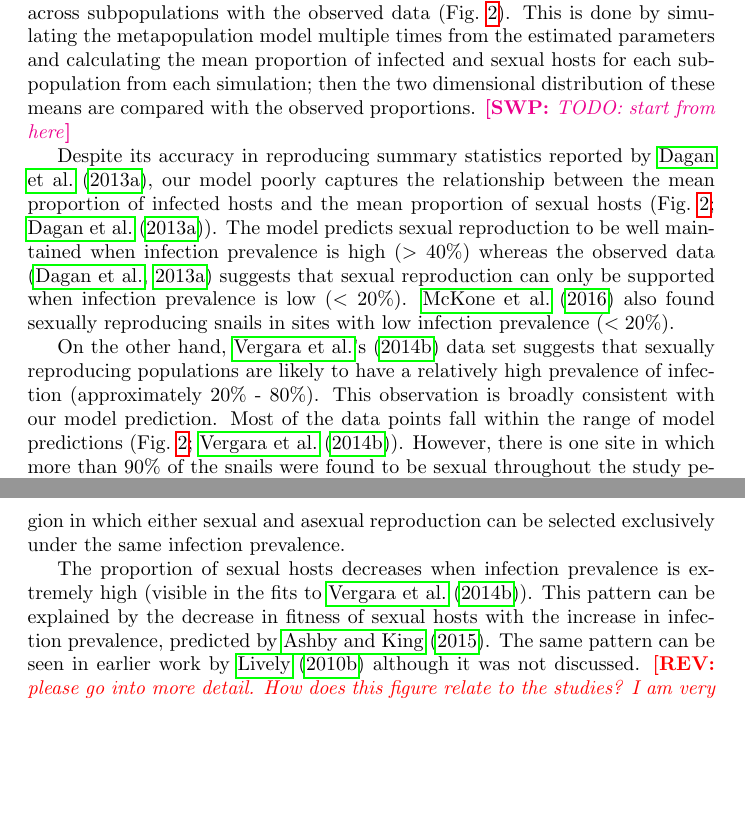
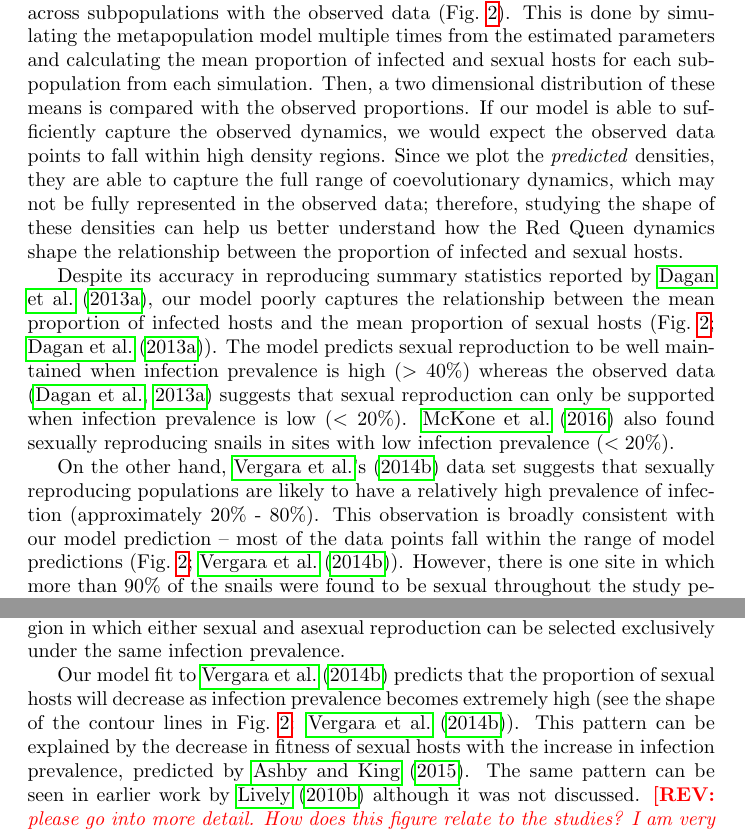
Before and after one commit to bbolker/redqueen, a LaTeX document (ms/redqueen.tex): two parts of pages 12 and 13 of 29, joined at a grey line, cut so that both start at the same text, the shorter picture padded with empty space. Compiled offline with pdfLaTeX.

Commit message:
a little more

```diff
--- a/ms/redqueen.tex
+++ b/ms/redqueen.tex
@@ -452,9 +452,11 @@ All univariate summary statistics are matched reasonably well, except for the me
 \end{figure}
 
 To further diagnose the fit, we compare the predicted relationships between the mean proportion of infected hosts and the mean proportion of sexual hosts across subpopulations with the observed data (\fref{ivs}).
-This is done by simulating the metapopulation model multiple times from the estimated parameters and calculating the mean proportion of infected and sexual hosts for each subpopulation from each simulation;
-then the two dimensional distribution of these means are compared with the observed proportions.
-\swp{TODO: start from here}
+This is done by simulating the metapopulation model multiple times from the estimated parameters and calculating the mean proportion of infected and sexual hosts for each subpopulation from each simulation.
+Then, a two dimensional distribution of these means is compared with the observed proportions.
+If our model is able to sufficiently capture the observed dynamics, we would expect the observed data points to fall within high density regions.
+Since we plot the \emph{predicted} densities, they are able to capture the full range of coevolutionary dynamics, which may not be fully represented in the observed data;
+therefore, studying the shape of these densities can help us better understand how the Red Queen dynamics shape the relationship between the proportion of infected and sexual hosts.
 
 Despite its accuracy in reproducing summary statistics reported by \cite{dagan2013clonal},
 our model poorly captures the relationship between the mean proportion of infected hosts and the mean proportion of sexual hosts (\fref{ivs}; \cite{dagan2013clonal}).
@@ -463,8 +465,8 @@ the observed data \citep{dagan2013clonal} suggests that sexual reproduction can
 \cite{mckone2016fine} also found sexually reproducing snails in sites with low infection prevalence ($< 20\%$).
 
 On the other hand, \citetapos{vergara2014infection} data set suggests that sexually reproducing populations are likely to have a relatively high prevalence of infection (approximately 20\% - 80\%).
-This observation is broadly consistent with our model prediction.
-Most of the data points fall within the range of model predictions (\fref{ivs}; \cite{vergara2014infection}).
+This observation is broadly consistent with our model prediction --
+most of the data points fall within the range of model predictions (\fref{ivs}; \cite{vergara2014infection}).
 However, there is one site in which more than 90\% of the snails were found to be sexual throughout the study period of 5 years \citep{vergara2014infection};
 our model fails to maintain such high levels of sexual reproduction.
 
@@ -487,7 +488,7 @@ There is a high posterior density region in which the proportion of infected hos
 As transmission rate ($\beta$) increases, selection for sexual hosts increases but the increasing number of resistant offspring prevents further infection from occurring and can decrease overall infection prevalence.
 This trend is consistent with previous results of \cite{lively2001trematode} who noted that there is a region in which either sexual and asexual reproduction can be selected exclusively under the same infection prevalence.
 
-The proportion of sexual hosts decreases when infection prevalence is extremely high (visible in the fits to \cite{vergara2014infection}).
+Our model fit to \cite{vergara2014infection} predicts that the proportion of sexual hosts will decrease as infection prevalence becomes extremely high (see the shape of the contour lines in \fref{ivs}: \cite{vergara2014infection}).
 This pattern can be explained by the decrease in fitness of sexual hosts with the increase in infection prevalence, predicted by \cite{ashby2015diversity}.
 The same pattern can be seen in earlier work by \cite{lively2010epidemiological} although it was not discussed.
 \rev{please go into more detail. How does this figure relate to the studies? I am very confused.}
```
Also changed, not shown: ms/redqueen.pdf, ms/redqueen.tex (9 more changed lines).
